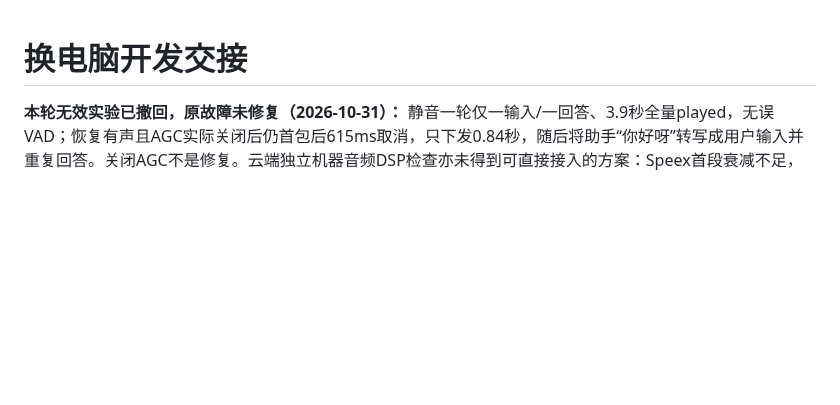
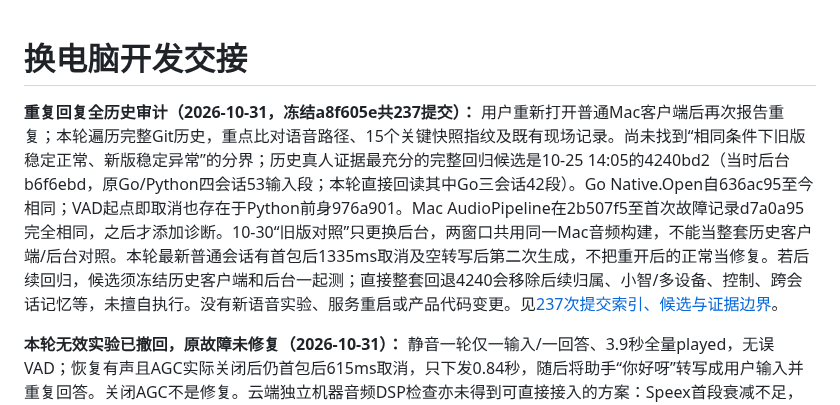
Before and after one commit to chenyongming211-glitch/family-companion-robot, a Markdown page: docs/DEVELOPMENT_HANDOFF.md, the part around the change. GitHub-like rendering; blank space fills up the shorter version.

Commit message:
docs: audit realtime history and qualify rollback candidates

```diff
--- a/docs/DEVELOPMENT_HANDOFF.md
+++ b/docs/DEVELOPMENT_HANDOFF.md
@@ -1,4 +1,6 @@
 # 换电脑开发交接
+
+**重复回复全历史审计（2026-10-31，冻结a8f605e共237提交）：** 用户重新打开普通Mac客户端后再次报告重复；本轮遍历完整Git历史，重点比对语音路径、15个关键快照指纹及既有现场记录。尚未找到“相同条件下旧版稳定正常、新版稳定异常”的分界；历史真人证据最充分的完整回归候选是10-25 14:05的4240bd2（当时后台b6f6ebd，原Go/Python四会话53输入段；本轮直接回读其中Go三会话42段）。Go Native.Open自636ac95至今相同；VAD起点即取消也存在于Python前身976a901。Mac AudioPipeline在2b507f5至首次故障记录d7a0a95完全相同，之后才添加诊断。10-30“旧版对照”只更换后台，两窗口共用同一Mac音频构建，不能当整套历史客户端/后台对照。本轮最新普通会话有首包后1335ms取消及空转写后第二次生成，不把重开后的正常当修复。若后续回归，候选须冻结历史客户端和后台一起测；直接整套回退4240会移除后续归属、小智/多设备、控制、跨会话记忆等，未擅自执行。没有新语音实验、服务重启或产品代码变更。见[237次提交索引、候选与证据边界](verification/2026-10-31-realtime-commit-history-audit.md)。
 
 **本轮无效实验已撤回，原故障未修复（2026-10-31）：** 静音一轮仅一输入/一回答、3.9秒全量played，无误VAD；恢复有声且AGC实际关闭后仍首包后615ms取消，只下发0.84秒，随后将助手“你好呀”转写成用户输入并重复回答。关闭AGC不是修复。云端独立机器音频DSP检查亦未得到可直接接入的方案：Speex首段衰减不足，默认AEC3有压低起始双讲人声风险；没有上线或引入产品依赖。独立复核未发现已证实的一行端点修复，相关峰＋助手短语也不能排除双讲，未实现guard。用户要求“实现不行就回退代码”后，已停止本轮实验，撤回未提交的静音/AGC/UI覆盖，客户端源码恢复本轮起点d475b41并重建普通窗口，实验启动脚本停用；保留证据/既有功能，不再要求本轮重复测试。正式Go09d22e6本轮从未修改，PID/NRestarts/二进制SHA重新核对一致、ready/记忆就绪/active0；系统音量、固件和串口未动。此前正常样本不证明已修复，旧版/当前版对照尚未找到回归边界，不能把更早版本称为已证明无故障。见[复核与回退边界](verification/2026-10-31-echo-barge-in-confirmation.md)和[当前计划](superpowers/plans/2026-10-31-echo-barge-in-fix.md)。
 
```
Also changed, not shown: docs/verification/2026-10-31-realtime-commit-history-audit.md (added, +330 -0 lines).
